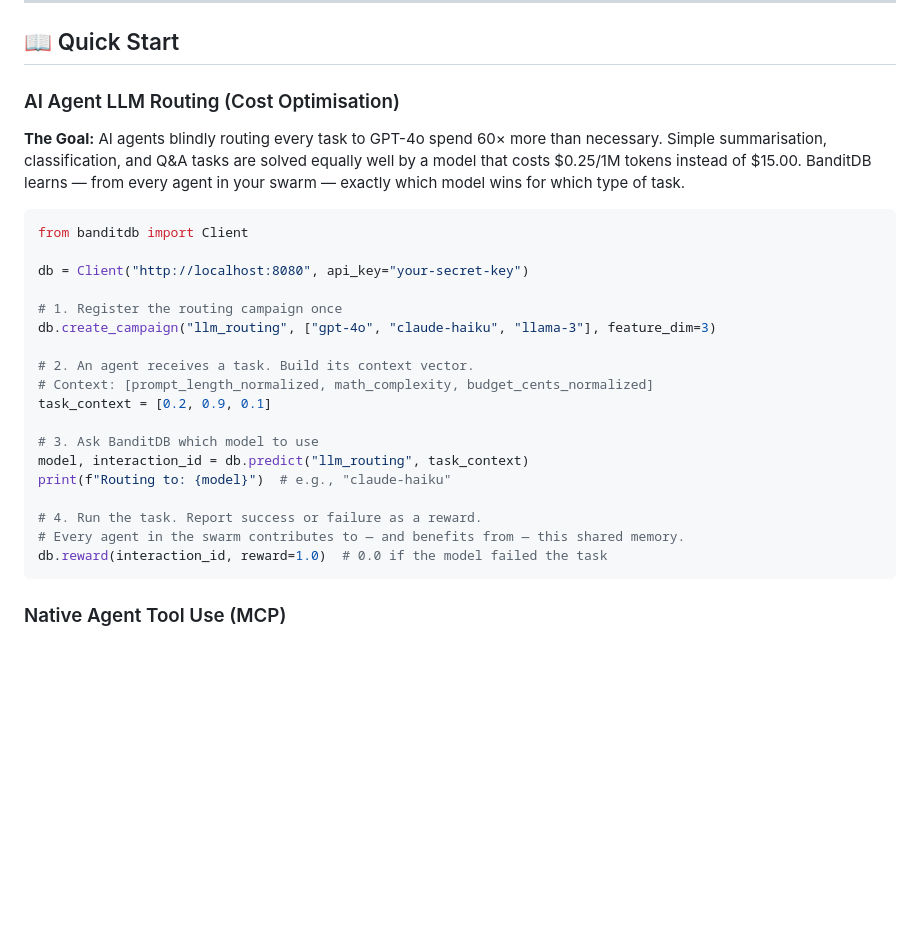
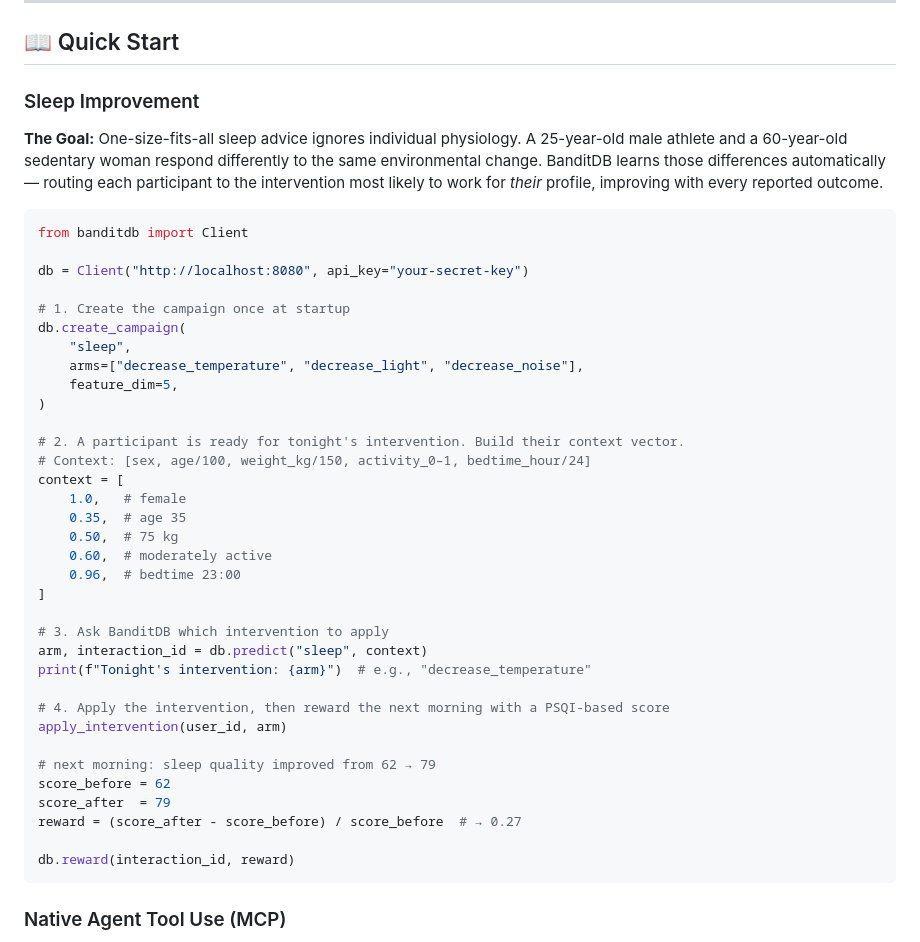
Before and after one commit to dynamicpricing-ai/banditdb, a Markdown page: README.md, the part around the change. Rendered like a GitHub page; blank space fills up the shorter version.

Commit message:
Update Quick Start Guide in the README page

````diff
--- a/README.md
+++ b/README.md
@@ -143,28 +143,44 @@ After enough predict→reward cycles the model converges: patients with similar
 
 ## 📖 Quick Start
 
-### AI Agent LLM Routing (Cost Optimisation)
-**The Goal:** AI agents blindly routing every task to GPT-4o spend 60× more than necessary. Simple summarisation, classification, and Q&A tasks are solved equally well by a model that costs $0.25/1M tokens instead of $15.00. BanditDB learns — from every agent in your swarm — exactly which model wins for which type of task.
+### Sleep Improvement
+**The Goal:** One-size-fits-all sleep advice ignores individual physiology. A 25-year-old male athlete and a 60-year-old sedentary woman respond differently to the same environmental change. BanditDB learns those differences automatically — routing each participant to the intervention most likely to work for *their* profile, improving with every reported outcome.
 
 ```python
 from banditdb import Client
 
 db = Client("http://localhost:8080", api_key="your-secret-key")
 
-# 1. Register the routing campaign once
-db.create_campaign("llm_routing", ["gpt-4o", "claude-haiku", "llama-3"], feature_dim=3)
+# 1. Create the campaign once at startup
+db.create_campaign(
+    "sleep",
+    arms=["decrease_temperature", "decrease_light", "decrease_noise"],
+    feature_dim=5,
+)
 
-# 2. An agent receives a task. Build its context vector.
-# Context: [prompt_length_normalized, math_complexity, budget_cents_normalized]
-task_context = [0.2, 0.9, 0.1]
+# 2. A participant is ready for tonight's intervention. Build their context vector.
+# Context: [sex, age/100, weight_kg/150, activity_0–1, bedtime_hour/24]
+context = [
+    1.0,   # female
+    0.35,  # age 35
+    0.50,  # 75 kg
+    0.60,  # moderately active
+    0.96,  # bedtime 23:00
+]
 
-# 3. Ask BanditDB which model to use
-model, interaction_id = db.predict("llm_routing", task_context)
-print(f"Routing to: {model}")  # e.g., "claude-haiku"
+# 3. Ask BanditDB which intervention to apply
+arm, interaction_id = db.predict("sleep", context)
+print(f"Tonight's intervention: {arm}")  # e.g., "decrease_temperature"
 
-# 4. Run the task. Report success or failure as a reward.
-# Every agent in the swarm contributes to — and benefits from — this shared memory.
-db.reward(interaction_id, reward=1.0)  # 0.0 if the model failed the task
+# 4. Apply the intervention, then reward the next morning with a PSQI-based score
+apply_intervention(user_id, arm)
+
+# next morning: sleep quality improved from 62 → 79
+score_before = 62
+score_after  = 79
+reward = (score_after - score_before) / score_before  # → 0.27
+
+db.reward(interaction_id, reward)
 ```
 
 ### Native Agent Tool Use (MCP)
````
